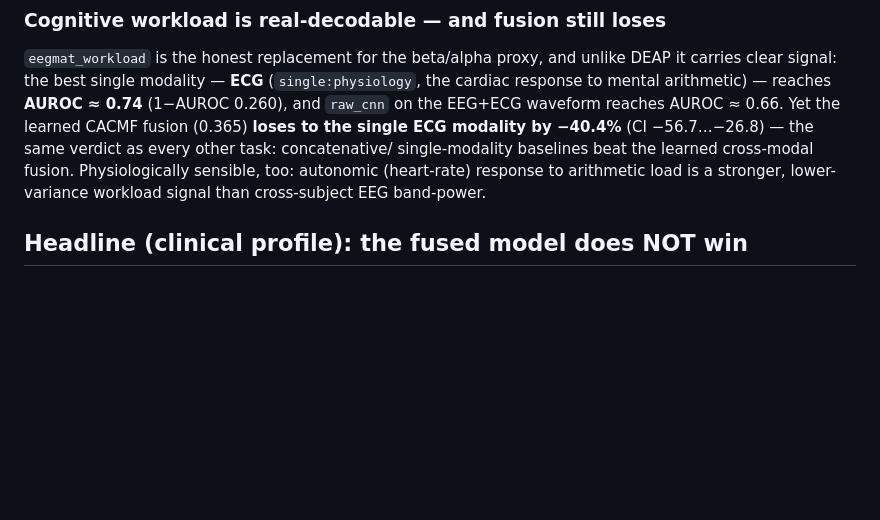
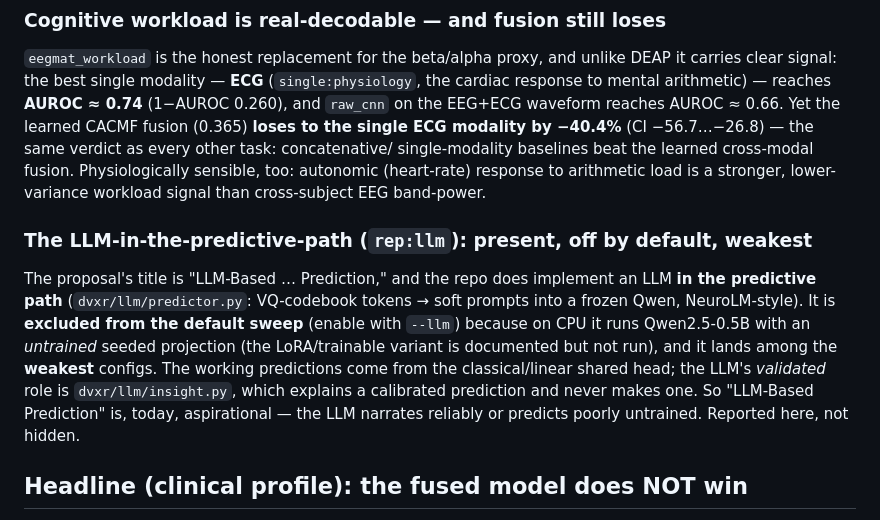
Before and after one commit to Abhignya-Jagathpally/DVXR, a Markdown page: BENCHMARK_FINDINGS.md, the part around the change. GitHub-like rendering; blank space fills up the shorter version.

Commit message:
Scope claims: document the LLM predictive path (rep:llm) honestly
Closes the 'LLM-Based Prediction is aspirational' red flag: the repo does have an
LLM in the predictive path (dvxr/llm/predictor.py, frozen soft-prompt Qwen), but
it is off by default (--llm), runs an untrained projection on CPU, and is among the
weakest configs. Working predictions come from the classical/linear head; the LLM's
validated role is insight (explains, never predicts). Reported in BENCHMARK_FINDINGS.

```diff
--- a/BENCHMARK_FINDINGS.md
+++ b/BENCHMARK_FINDINGS.md
@@ -62,6 +62,17 @@ modality by −40.4%** (CI −56.7…−26.8) — the same verdict as every othe
 single-modality baselines beat the learned cross-modal fusion. Physiologically sensible, too:
 autonomic (heart-rate) response to arithmetic load is a stronger, lower-variance workload signal
 than cross-subject EEG band-power.
+
+### The LLM-in-the-predictive-path (`rep:llm`): present, off by default, weakest
+
+The proposal's title is "LLM-Based … Prediction," and the repo does implement an LLM **in the
+predictive path** (`dvxr/llm/predictor.py`: VQ-codebook tokens → soft prompts into a frozen Qwen,
+NeuroLM-style). It is **excluded from the default sweep** (enable with `--llm`) because on CPU it
+runs Qwen2.5-0.5B with an *untrained* seeded projection (the LoRA/trainable variant is documented
+but not run), and it lands among the **weakest** configs. The working predictions come from the
+classical/linear shared head; the LLM's *validated* role is `dvxr/llm/insight.py`, which explains
+a calibrated prediction and never makes one. So "LLM-Based Prediction" is, today, aspirational —
+the LLM narrates reliably or predicts poorly untrained. Reported here, not hidden.
 
 ## Headline (clinical profile): the fused model does NOT win
 
```
